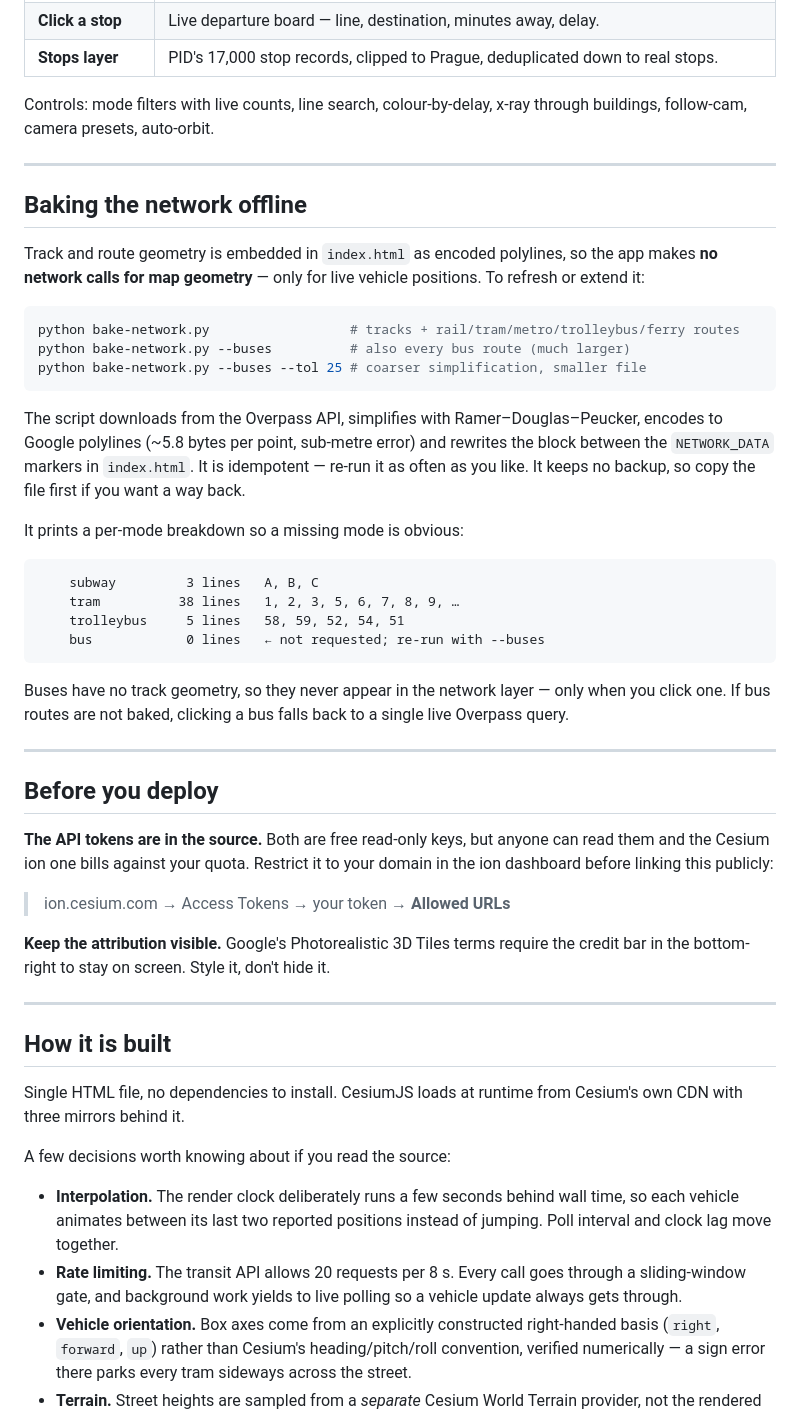
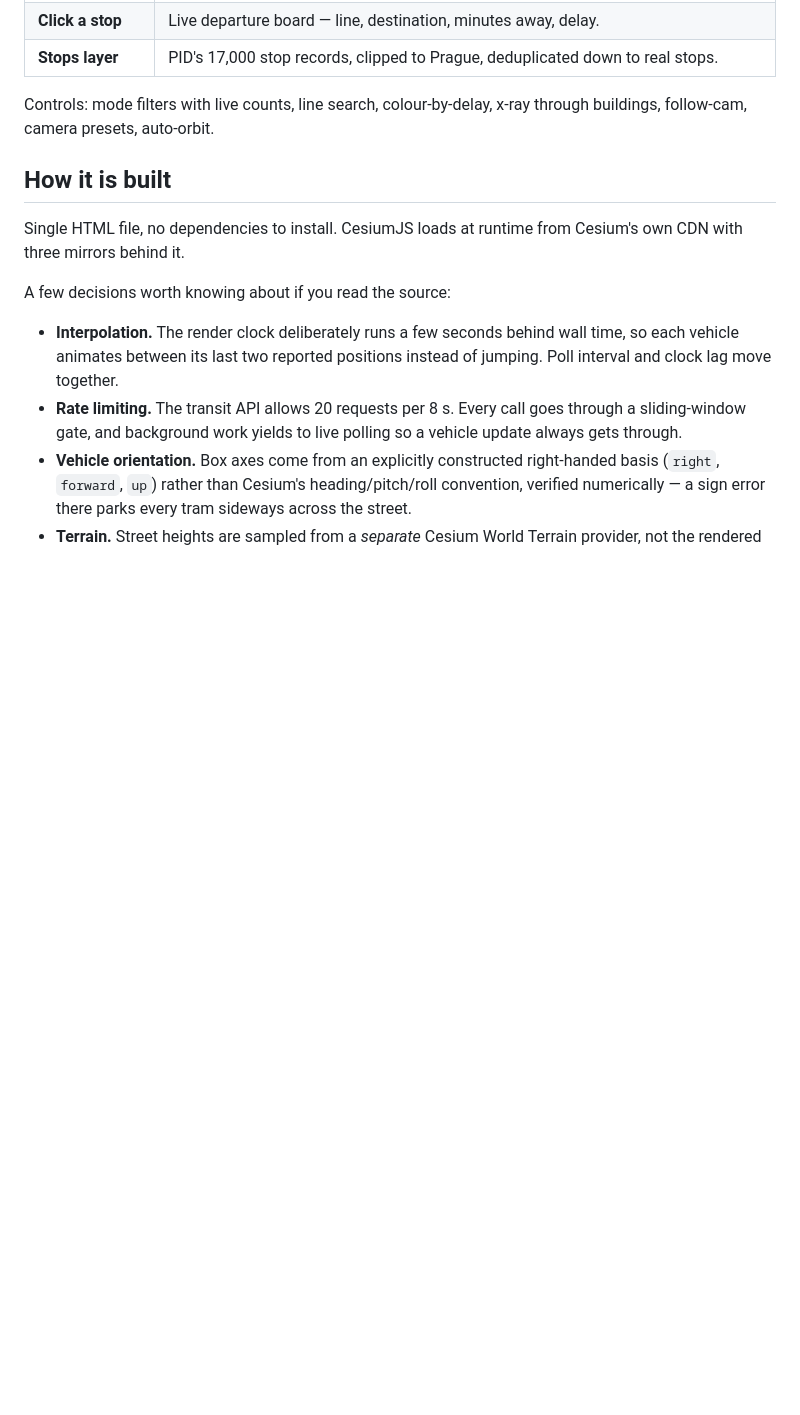
Before and after one commit to marcelorigoto1/prague-transit-3d, a Markdown page: README.md, the part around one of its changes. Drawn GitHub-style; blank space fills up the shorter version.

Commit message:
Clean up README by removing unnecessary sections
Removed sections on running the project, baking the network offline, and deployment considerations.

````diff
--- a/README.md
+++ b/README.md
@@ -37,54 +19,6 @@ build step and no backend.
 
 Controls: mode filters with live counts, line search, colour-by-delay, x-ray
 through buildings, follow-cam, camera presets, auto-orbit.
-
----
-
-## Baking the network offline
-
-Track and route geometry is embedded in `index.html` as encoded polylines, so
-the app makes **no network calls for map geometry** — only for live vehicle
-positions. To refresh or extend it:
-
-```bash
-python bake-network.py                  # tracks + rail/tram/metro/trolleybus/ferry routes
-python bake-network.py --buses          # also every bus route (much larger)
-python bake-network.py --buses --tol 25 # coarser simplification, smaller file
-```
-
-The script downloads from the Overpass API, simplifies with
-Ramer–Douglas–Peucker, encodes to Google polylines (~5.8 bytes per point,
-sub-metre error) and rewrites the block between the `NETWORK_DATA` markers in
-`index.html`. It is idempotent — re-run it as often as you like. It keeps no
-backup, so copy the file first if you want a way back.
-
-It prints a per-mode breakdown so a missing mode is obvious:
-
-```
-    subway         3 lines   A, B, C
-    tram          38 lines   1, 2, 3, 5, 6, 7, 8, 9, …
-    trolleybus     5 lines   58, 59, 52, 54, 51
-    bus            0 lines   ← not requested; re-run with --buses
-```
-
-Buses have no track geometry, so they never appear in the network layer — only
-when you click one. If bus routes are not baked, clicking a bus falls back to a
-single live Overpass query.
-
----
-
-## Before you deploy
-
-**The API tokens are in the source.** Both are free read-only keys, but anyone
-can read them and the Cesium ion one bills against your quota. Restrict it to
-your domain in the ion dashboard before linking this publicly:
-
-> ion.cesium.com → Access Tokens → your token → **Allowed URLs**
-
-**Keep the attribution visible.** Google's Photorealistic 3D Tiles terms require
-the credit bar in the bottom-right to stay on screen. Style it, don't hide it.
-
----
 
 ## How it is built
 
````
Also changed, not shown: other parts of README.md (+0 -18 lines).
